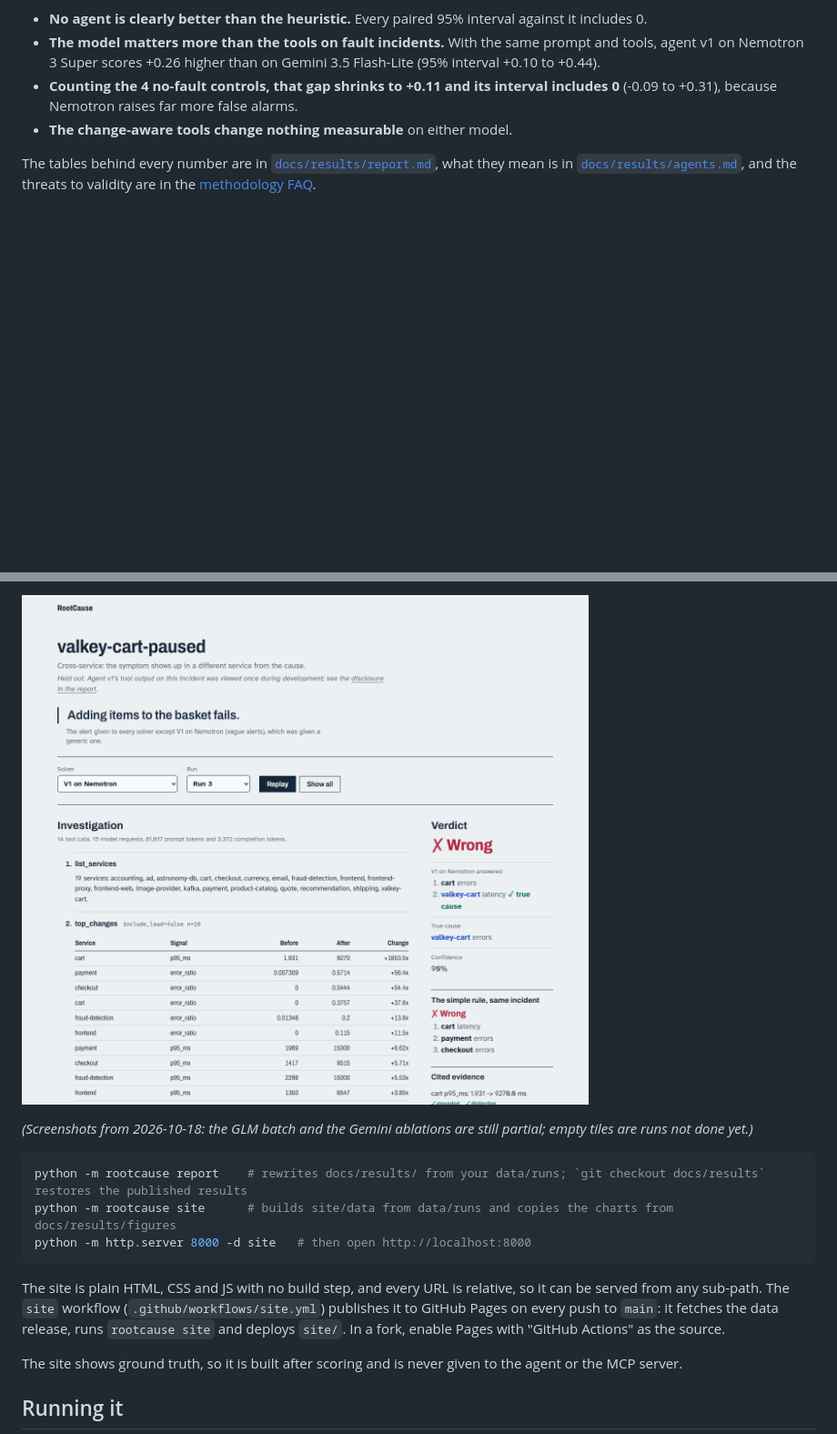
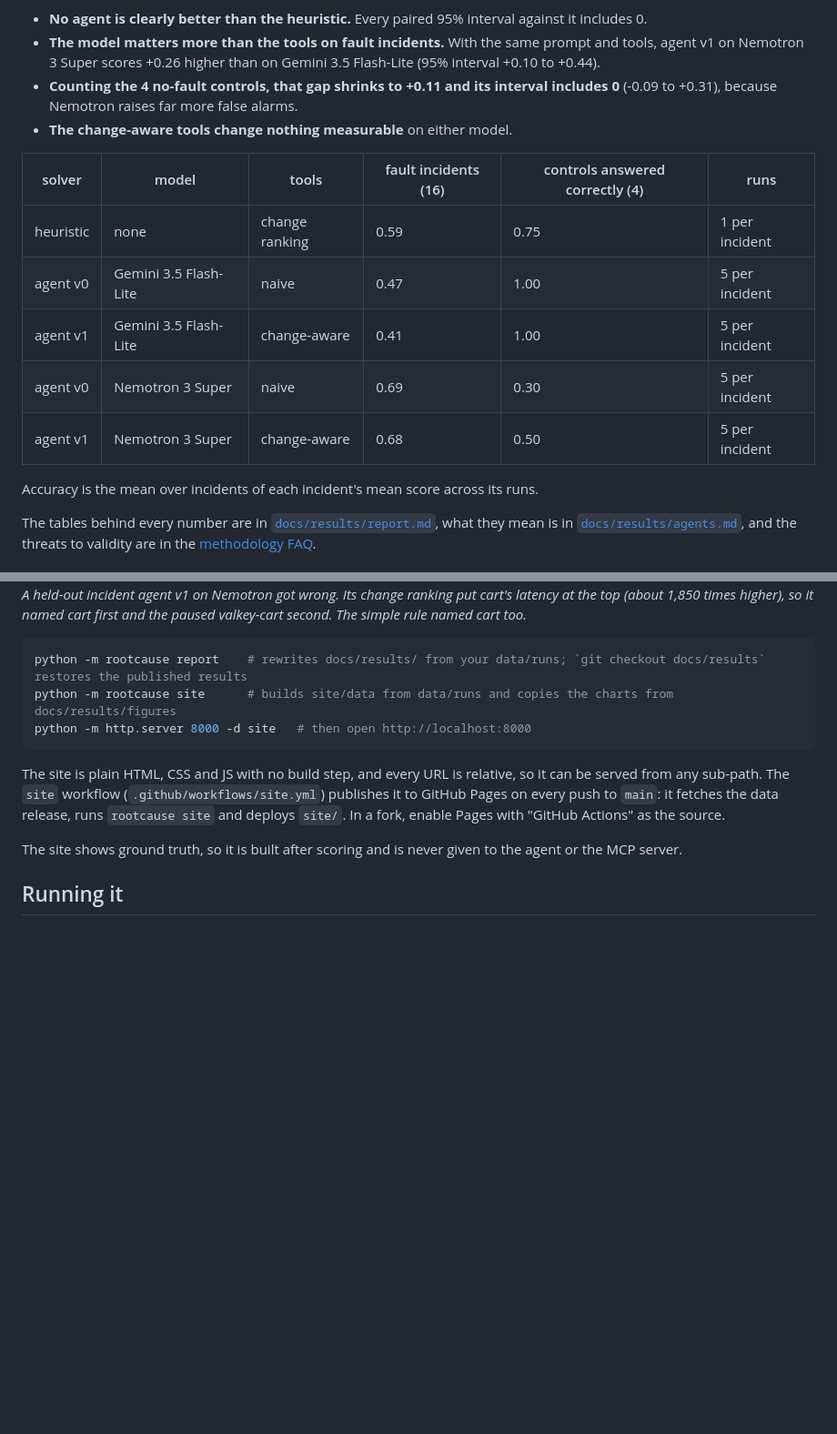
Before and after one commit to kshitizj03/rootcause, a Markdown page: README.md, 2 parts joined by grey strips. Shown at 91% size. Drawn GitHub-style; pictures changed too: docs/images/replay.png (deleted); blank space fills up the shorter version.

Commit message:
Site dark mode; README results table and a theme-aware replay image instead of full-page screenshots
Co-Authored-By: Claude Opus 5.5 <noreply@anthropic.com>

````diff
--- a/README.md
+++ b/README.md
@@ -7,6 +7,16 @@ RootCause is an LLM agent that investigates microservice incidents over OpenTele
 - **The model matters more than the tools on fault incidents.** With the same prompt and tools, agent v1 on Nemotron 3 Super scores +0.26 higher than on Gemini 3.5 Flash-Lite (95% interval +0.10 to +0.44).
 - **Counting the 4 no-fault controls, that gap shrinks to +0.11 and its interval includes 0** (-0.09 to +0.31), because Nemotron raises far more false alarms.
 - **The change-aware tools change nothing measurable** on either model.
+
+| solver | model | tools | fault incidents (16) | controls answered correctly (4) | runs |
+|---|---|---|---|---|---|
+| heuristic | none | change ranking | 0.59 | 0.75 | 1 per incident |
+| agent v0 | Gemini 3.5 Flash-Lite | naive | 0.47 | 1.00 | 5 per incident |
+| agent v1 | Gemini 3.5 Flash-Lite | change-aware | 0.41 | 1.00 | 5 per incident |
+| agent v0 | Nemotron 3 Super | naive | 0.69 | 0.30 | 5 per incident |
+| agent v1 | Nemotron 3 Super | change-aware | 0.68 | 0.50 | 5 per incident |
+
+Accuracy is the mean over incidents of each incident's mean score across its runs.
 
 The tables behind every number are in [`docs/results/report.md`](docs/results/report.md), what they mean is in [`docs/results/agents.md`](docs/results/agents.md), and the threats to validity are in the [methodology FAQ](docs/faq.md).
 
@@ -94,7 +107,5 @@ A static site replays every recorded run, failures included:
 
-![Replay of a held-out incident agent v1 on Nemotron got wrong: it ranked the symptom service, cart, above the paused valkey-cart](docs/images/replay.png)
-
-*(Screenshots from 2026-10-18: the GLM batch and the Gemini ablations are still partial; empty tiles are runs not done yet.)*
+*A held-out incident agent v1 on Nemotron got wrong. Its change ranking put cart's latency at the top (about 1,850 times higher), so it named cart first and the paused valkey-cart second. The simple rule named cart too.*
 
 ```bash
 python -m rootcause report    # rewrites docs/results/ from your data/runs; `git checkout docs/results` restores the published results
````
Also changed, not shown: other parts of README.md (+4 -1 lines), CHANGELOG.md (+1 -1 lines), docs/images/replay-dark.png (added), docs/images/replay-light.png (added), docs/images/scoreboard.png (deleted), 1 other file.
